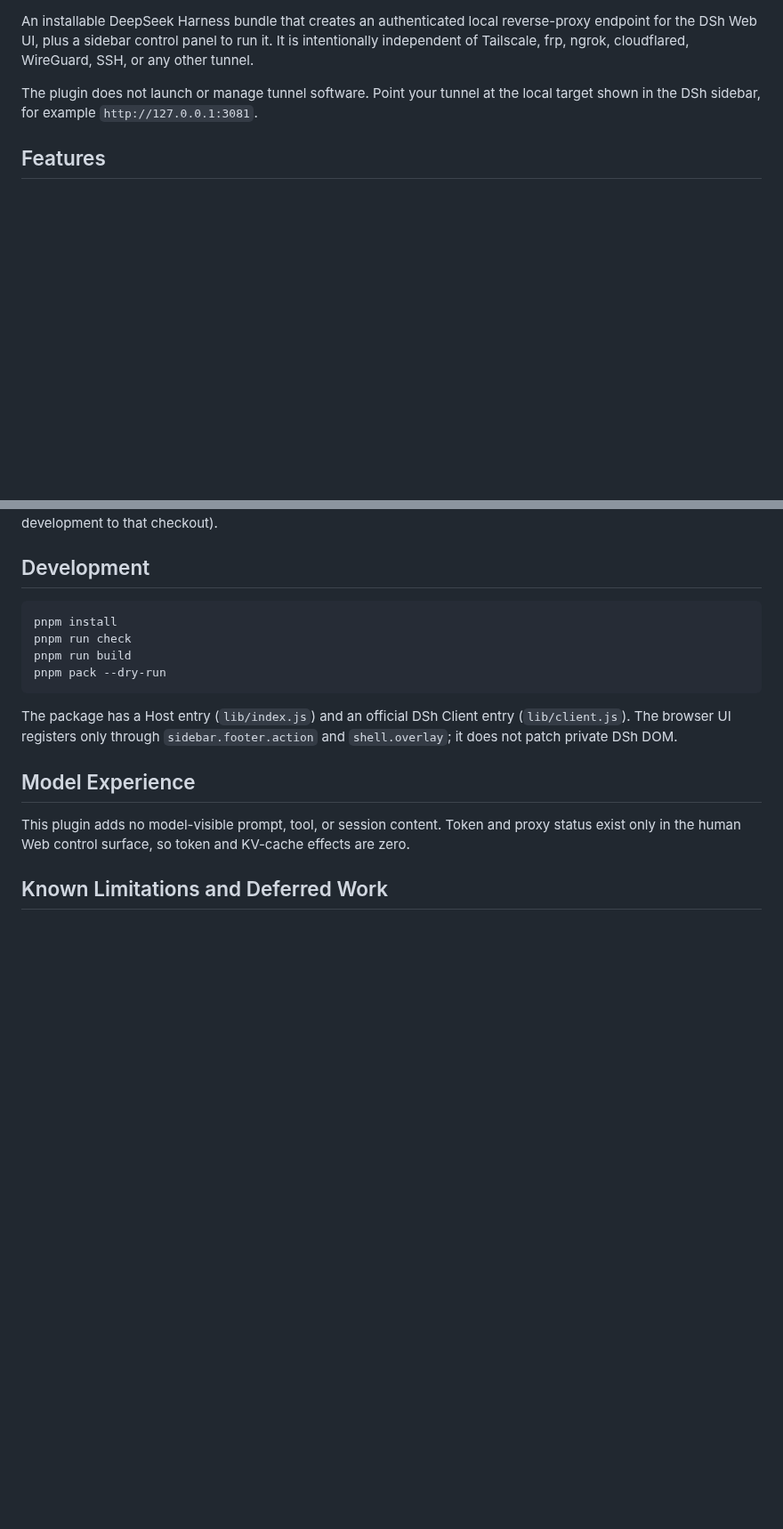
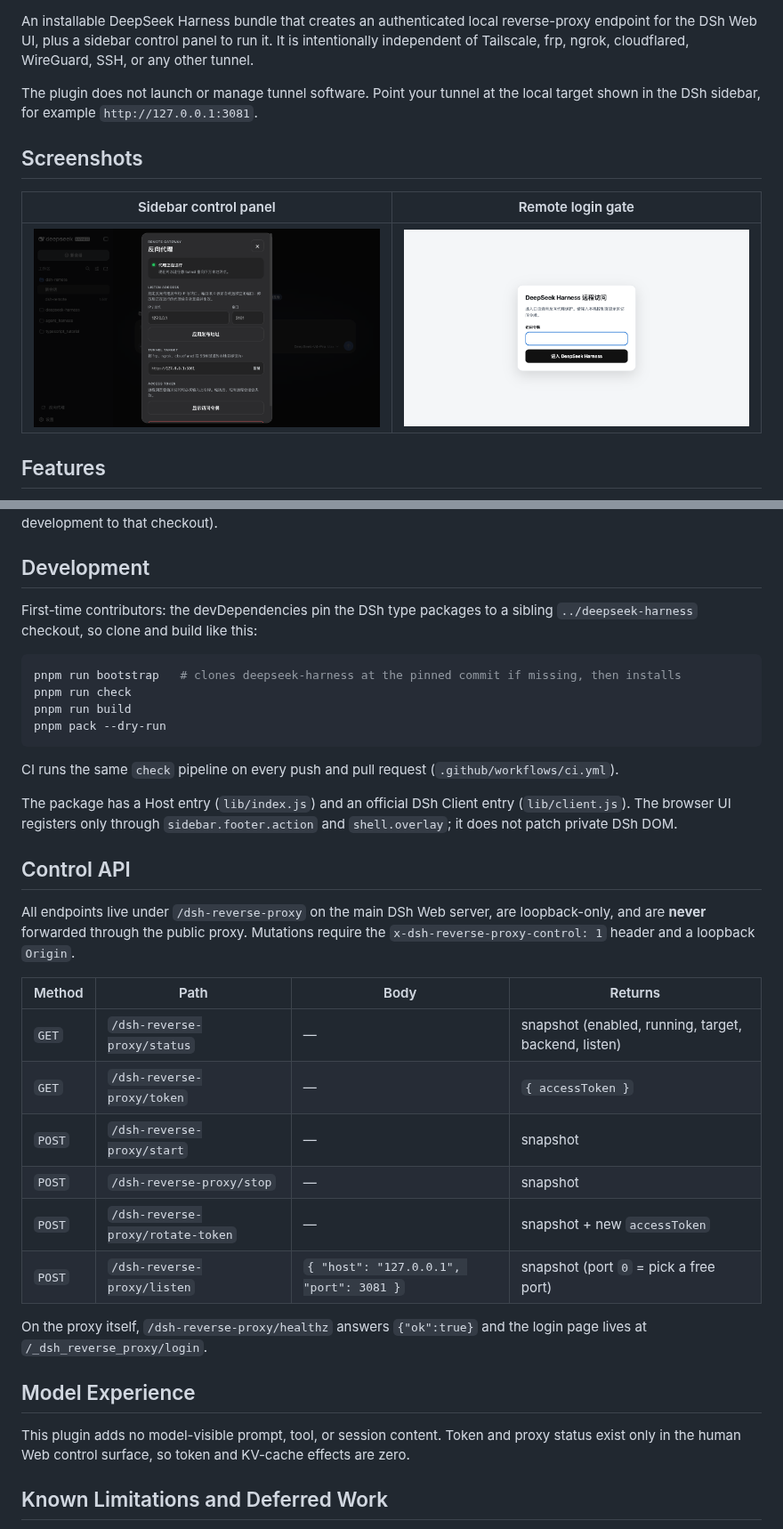
Before and after one commit to JUANWANG-BUAA/dsh-full-remote, a Markdown page: README.md, 2 parts joined by grey strips. Shown at 89% size. GitHub-like rendering; pictures changed too: docs/rp-demo-login.png (added), docs/rp-demo-panel.png (added); blank space fills up the shorter version.

Commit message:
对齐社区水平：CI、CHANGELOG、截图演示、WebSocket 升级测试、可观测性日志、控制面 API 文档与 bootstrap

````diff
--- a/README.md
+++ b/README.md
@@ -7,6 +10,12 @@ WireGuard, SSH, or any other tunnel.
 
 The plugin does not launch or manage tunnel software. Point your tunnel at the
 local target shown in the DSh sidebar, for example `http://127.0.0.1:3081`.
+
+## Screenshots
+
+| Sidebar control panel | Remote login gate |
+|---|---|
+| ![Control panel](./docs/rp-demo-panel.png) | ![Remote login](./docs/rp-demo-login.png) |
 
 ## Features
 
@@ -164,16 +177,40 @@ development to that checkout).
 
 ## Development
 
+First-time contributors: the devDependencies pin the DSh type packages to a
+sibling `../deepseek-harness` checkout, so clone and build like this:
+
 ```sh
-pnpm install
+pnpm run bootstrap   # clones deepseek-harness at the pinned commit if missing, then installs
 pnpm run check
 pnpm run build
 pnpm pack --dry-run
 ```
 
+CI runs the same `check` pipeline on every push and pull request
+(`.github/workflows/ci.yml`).
+
 The package has a Host entry (`lib/index.js`) and an official DSh Client entry
 (`lib/client.js`). The browser UI registers only through
 `sidebar.footer.action` and `shell.overlay`; it does not patch private DSh DOM.
+
+## Control API
+
+All endpoints live under `/dsh-reverse-proxy` on the main DSh Web server, are
+loopback-only, and are **never** forwarded through the public proxy. Mutations
+require the `x-dsh-reverse-proxy-control: 1` header and a loopback `Origin`.
+
+| Method | Path | Body | Returns |
+|---|---|---|---|
+| `GET` | `/dsh-reverse-proxy/status` | — | snapshot (enabled, running, target, backend, listen) |
+| `GET` | `/dsh-reverse-proxy/token` | — | `{ accessToken }` |
+| `POST` | `/dsh-reverse-proxy/start` | — | snapshot |
+| `POST` | `/dsh-reverse-proxy/stop` | — | snapshot |
+| `POST` | `/dsh-reverse-proxy/rotate-token` | — | snapshot + new `accessToken` |
+| `POST` | `/dsh-reverse-proxy/listen` | `{ "host": "127.0.0.1", "port": 3081 }` | snapshot (port `0` = pick a free port) |
+
+On the proxy itself, `/dsh-reverse-proxy/healthz` answers `{"ok":true}` and the
+login page lives at `/_dsh_reverse_proxy/login`.
 
 ## Model Experience
 
````
Also changed, not shown: other parts of README.md (+10 -0 lines), CHANGELOG.md (added, +35 -0 lines), README.zh.md (+32 -1 lines), 7 other files.
